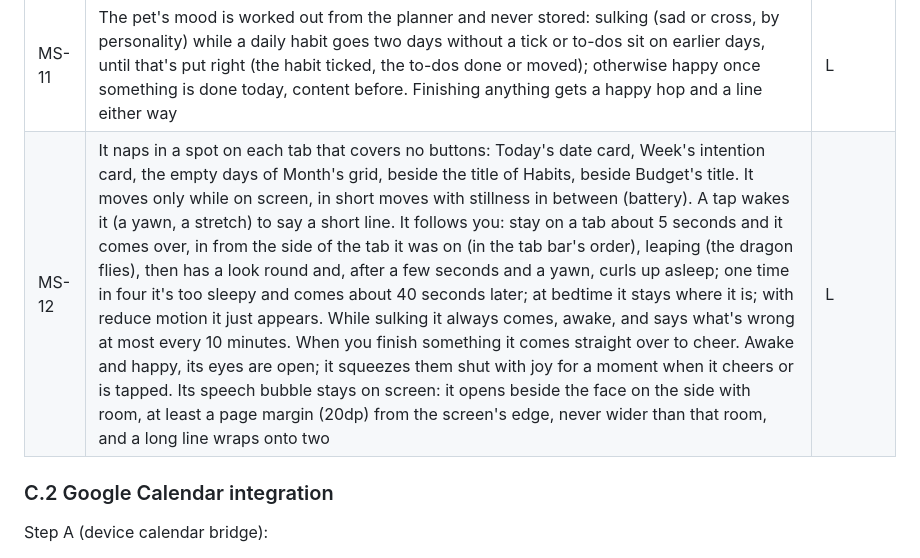
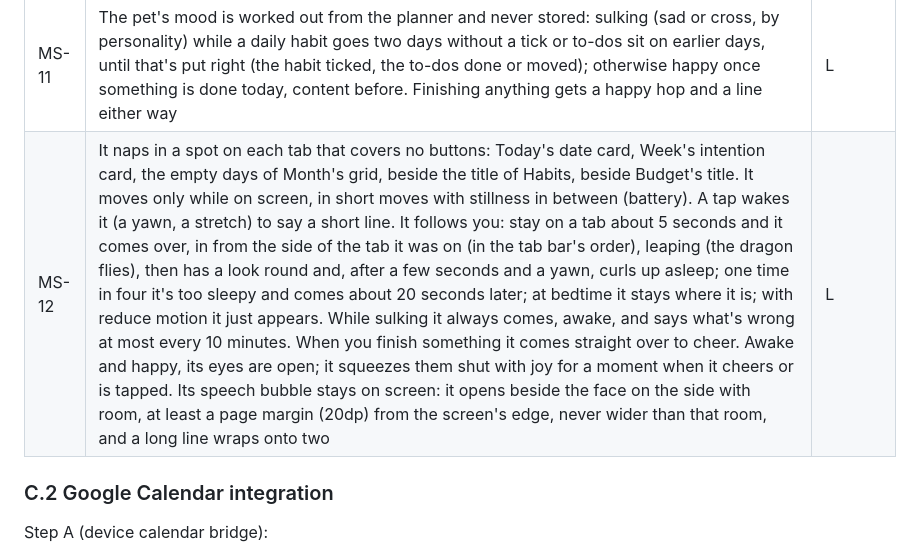
Before and after one commit to Yabsera-Haile/daybloom, a Markdown page: docs/REQUIREMENTS.md, the part around the change. Rendered like a GitHub page.

Commit message:
Note the shorter sleepy wait (MS-12)

```diff
--- a/docs/REQUIREMENTS.md
+++ b/docs/REQUIREMENTS.md
@@ -248,7 +248,7 @@ The "Coming soon" teaser is removed (D13).
 | MS-09 | The pet can live in the header, on the right next to search | L |
 | MS-10 | Personality, chosen in Settings: Gentle (the default: gets a little sad when a habit slips, never scolds) or Cheeky (gets cross when a habit slips or to-dos pile up, and says so) | L |
 | MS-11 | The pet's mood is worked out from the planner and never stored: sulking (sad or cross, by personality) while a daily habit goes two days without a tick or to-dos sit on earlier days, until that's put right (the habit ticked, the to-dos done or moved); otherwise happy once something is done today, content before. Finishing anything gets a happy hop and a line either way | L |
-| MS-12 | It naps in a spot on each tab that covers no buttons: Today's date card, Week's intention card, the empty days of Month's grid, beside the title of Habits, beside Budget's title. It moves only while on screen, in short moves with stillness in between (battery). A tap wakes it (a yawn, a stretch) to say a short line. It follows you: stay on a tab about 5 seconds and it comes over, in from the side of the tab it was on (in the tab bar's order), leaping (the dragon flies), then has a look round and, after a few seconds and a yawn, curls up asleep; one time in four it's too sleepy and comes about 40 seconds later; at bedtime it stays where it is; with reduce motion it just appears. While sulking it always comes, awake, and says what's wrong at most every 10 minutes. When you finish something it comes straight over to cheer. Awake and happy, its eyes are open; it squeezes them shut with joy for a moment when it cheers or is tapped. Its speech bubble stays on screen: it opens beside the face on the side with room, at least a page margin (20dp) from the screen's edge, never wider than that room, and a long line wraps onto two | L |
+| MS-12 | It naps in a spot on each tab that covers no buttons: Today's date card, Week's intention card, the empty days of Month's grid, beside the title of Habits, beside Budget's title. It moves only while on screen, in short moves with stillness in between (battery). A tap wakes it (a yawn, a stretch) to say a short line. It follows you: stay on a tab about 5 seconds and it comes over, in from the side of the tab it was on (in the tab bar's order), leaping (the dragon flies), then has a look round and, after a few seconds and a yawn, curls up asleep; one time in four it's too sleepy and comes about 20 seconds later; at bedtime it stays where it is; with reduce motion it just appears. While sulking it always comes, awake, and says what's wrong at most every 10 minutes. When you finish something it comes straight over to cheer. Awake and happy, its eyes are open; it squeezes them shut with joy for a moment when it cheers or is tapped. Its speech bubble stays on screen: it opens beside the face on the side with room, at least a page margin (20dp) from the screen's edge, never wider than that room, and a long line wraps onto two | L |
 
 ### C.2 Google Calendar integration
 
```
Also changed, not shown: docs/TEST_PLAN.md (+1 -1 lines).
